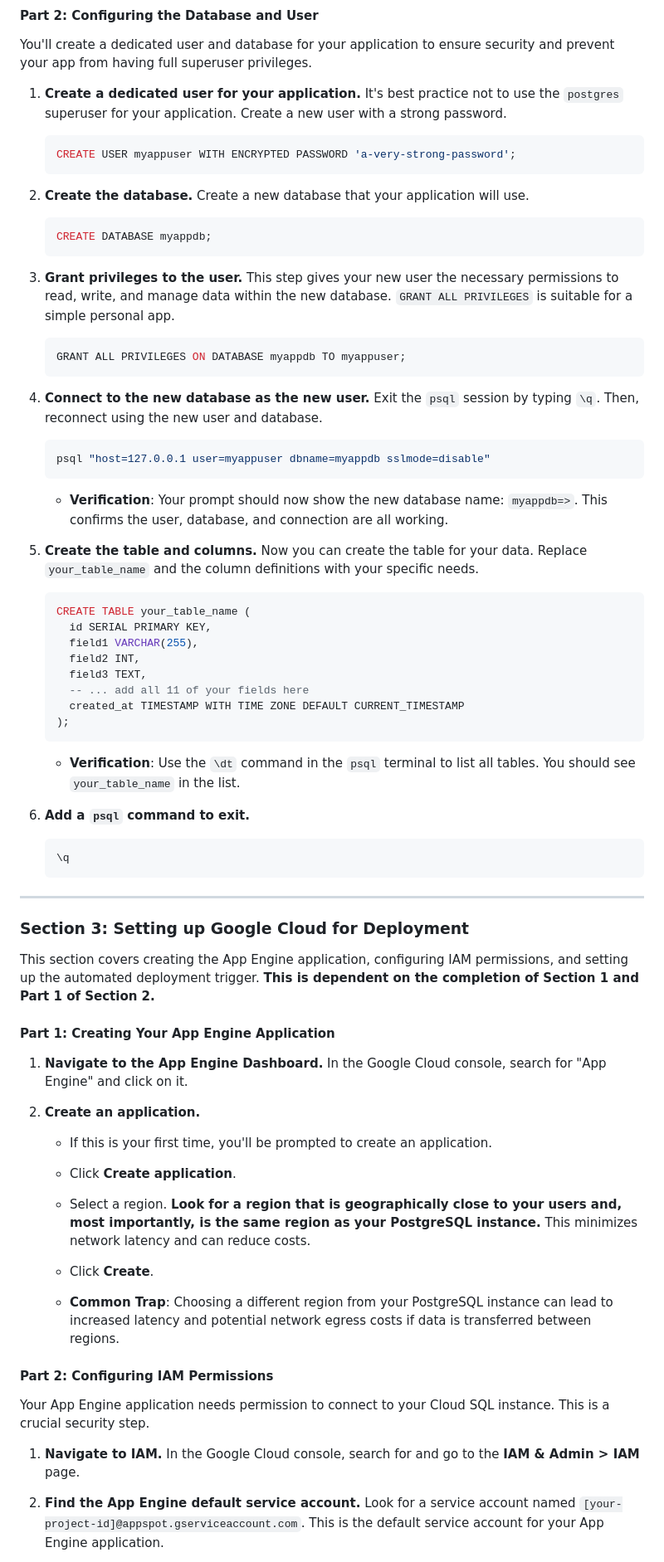
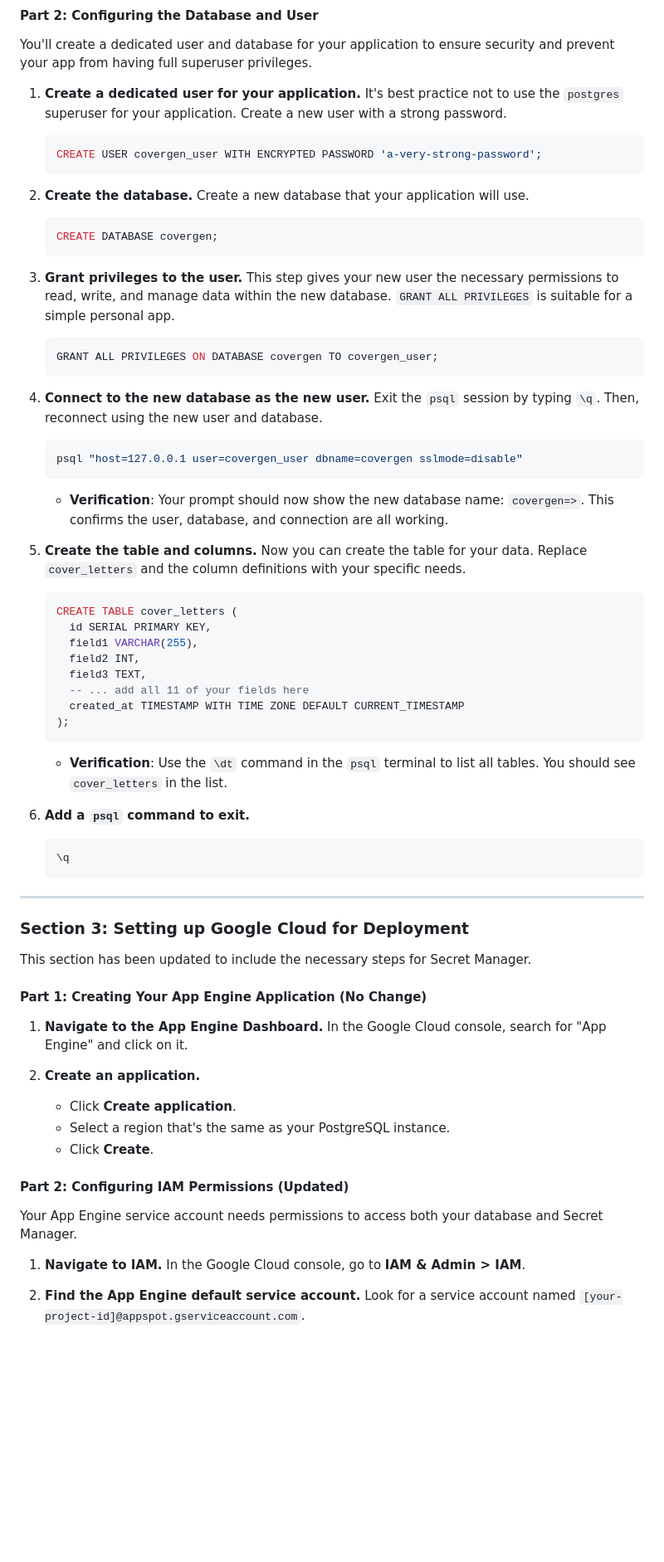
Before and after one commit to samueldowd/covergen, a Markdown page: APP_ENGINE_SETUP.md, the part around the change printed below. Shown: that part at 83% size. GitHub-like rendering; blank space fills up the shorter version.

````diff
--- a/APP_ENGINE_SETUP.md
+++ b/APP_ENGINE_SETUP.md
@@ -153,36 +153,36 @@ You'll create a dedicated user and database for your application to ensure secur
     It's best practice not to use the `postgres` superuser for your application. Create a new user with a strong password.
 
     ```sql
-    CREATE USER myappuser WITH ENCRYPTED PASSWORD 'a-very-strong-password';
+    CREATE USER covergen_user WITH ENCRYPTED PASSWORD 'a-very-strong-password';
     ```
 
 2.  **Create the database.**
     Create a new database that your application will use.
 
     ```sql
-    CREATE DATABASE myappdb;
+    CREATE DATABASE covergen;
     ```
 
 3.  **Grant privileges to the user.**
     This step gives your new user the necessary permissions to read, write, and manage data within the new database. `GRANT ALL PRIVILEGES` is suitable for a simple personal app.
 
     ```sql
-    GRANT ALL PRIVILEGES ON DATABASE myappdb TO myappuser;
+    GRANT ALL PRIVILEGES ON DATABASE covergen TO covergen_user;
     ```
 
 4.  **Connect to the new database as the new user.**
     Exit the `psql` session by typing `\q`. Then, reconnect using the new user and database.
 
     ```bash
-    psql "host=127.0.0.1 user=myappuser dbname=myappdb sslmode=disable"
+    psql "host=127.0.0.1 user=covergen_user dbname=covergen sslmode=disable"
     ```
-    * **Verification**: Your prompt should now show the new database name: `myappdb=>`. This confirms the user, database, and connection are all working.
+    * **Verification**: Your prompt should now show the new database name: `covergen=>`. This confirms the user, database, and connection are all working.
 
 5.  **Create the table and columns.**
-    Now you can create the table for your data. Replace `your_table_name` and the column definitions with your specific needs.
+    Now you can create the table for your data. Replace `cover_letters` and the column definitions with your specific needs.
 
     ```sql
-    CREATE TABLE your_table_name (
+    CREATE TABLE cover_letters (
       id SERIAL PRIMARY KEY,
       field1 VARCHAR(255),
       field2 INT,
@@ -192,7 +192,7 @@ You'll create a dedicated user and database for your application to ensure secur
     );
     ```
 
-    * **Verification**: Use the `\dt` command in the `psql` terminal to list all tables. You should see `your_table_name` in the list.
+    * **Verification**: Use the `\dt` command in the `psql` terminal to list all tables. You should see `cover_letters` in the list.
 
 6.  **Add a `psql` command to exit.**
 
@@ -204,28 +204,25 @@ You'll create a dedicated user and database for your application to ensure secur
 
 ### Section 3: Setting up Google Cloud for Deployment
 
-This section covers creating the App Engine application, configuring IAM permissions, and setting up the automated deployment trigger. **This is dependent on the completion of Section 1 and Part 1 of Section 2.**
+This section has been updated to include the necessary steps for Secret Manager.
 
-#### Part 1: Creating Your App Engine Application
+#### Part 1: Creating Your App Engine Application (No Change)
 
 1.  **Navigate to the App Engine Dashboard.**
     In the Google Cloud console, search for "App Engine" and click on it.
 
 2.  **Create an application.**
-    * If this is your first time, you'll be prompted to create an application.
     * Click **Create application**.
-    * Select a region. **Look for a region that is geographically close to your users and, most importantly, is the same region as your PostgreSQL instance.** This minimizes network latency and can reduce costs.
+    * Select a region that's the same as your PostgreSQL instance.
     * Click **Create**.
 
-    * **Common Trap**: Choosing a different region from your PostgreSQL instance can lead to increased latency and potential network egress costs if data is transferred between regions.
+#### Part 2: Configuring IAM Permissions (Updated)
 
-#### Part 2: Configuring IAM Permissions
-
-Your App Engine application needs permission to connect to your Cloud SQL instance. This is a crucial security step.
+Your App Engine service account needs permissions to access both your database and Secret Manager.
 
 1.  **Navigate to IAM.**
-    In the Google Cloud console, search for and go to the **IAM & Admin > IAM** page.
+    In the Google Cloud console, go to **IAM & Admin > IAM**.
 
 2.  **Find the App Engine default service account.**
-    Look for a service account named `[your-project-id]@appspot.gserviceaccount.com`. This is the default service account for your App Engine application.
+    Look for a service account named `[your-project-id]@appspot.gserviceaccount.com`.
 
````
Also changed, not shown: other parts of APP_ENGINE_SETUP.md (+51 -69 lines).
